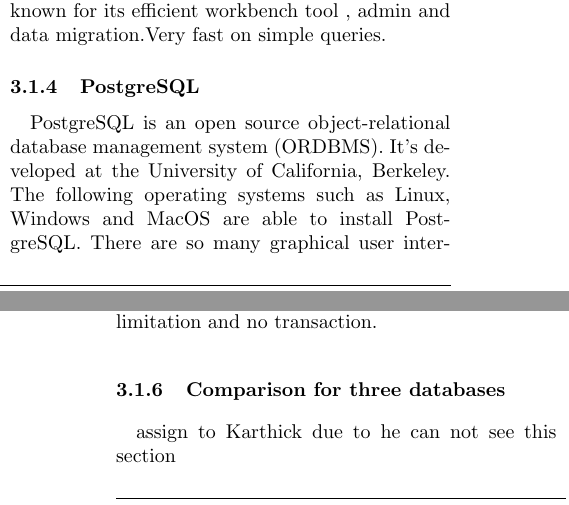
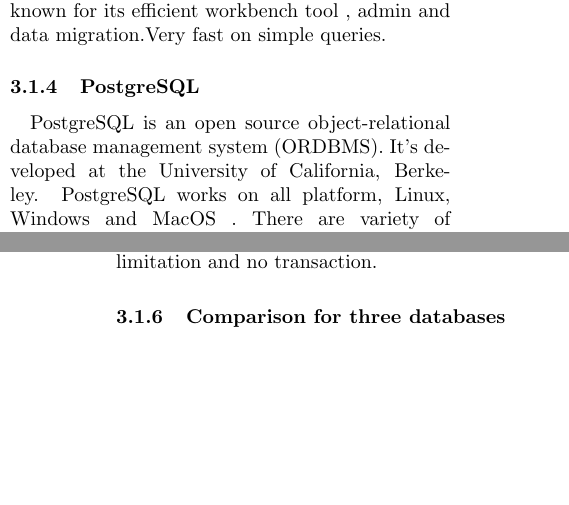
Before and after one commit to josechang/sciinfo, a LaTeX document (Report/Main.tex, which reads Report/Method_Wolverine.tex): two parts of the columns of pages 20 and 21 of 25, joined at a grey line, cut so that both start at the same text, the shorter picture padded with empty space. Compiled offline with pdfLaTeX.

Commit message:
no message

```diff
--- a/Report/Method_Wolverine.tex
+++ b/Report/Method_Wolverine.tex
@@ -180,6 +180,6 @@
 
 PostgreSQL is an open source object-relational database management system (ORDBMS).
 It's developed at the University of California, Berkeley.
-The following operating systems such as Linux, Windows and MacOS are able to install PostgreSQL.
-There are so many graphical user interface (GUI) like Pgadmin and PhpPgadmin we can choose.
+PostgreSQL works on all platform, Linux, Windows and MacOS .
+There are variety of graphical user interface (GUI)  to choose from like Pgadmin and PhpPgadmin.
 It stores most SQL:2008 data types, such as INTEGER, NUMERIC, BOOLEAN, CHAR, VARCHAR, DATE, INTERVAL or TIMESTAMP and even binary large objects including pictures, sounds, or video.
@@ -210,7 +210,7 @@
 
 
 \subsubsection{Comparison for three databases}
-assign to Karthick due to he can not see this section
+
 
 
 \subsubsection{Web Crawler}
```
Also changed, not shown: Report/Method_Wolverine.tex (8 more changed lines).
